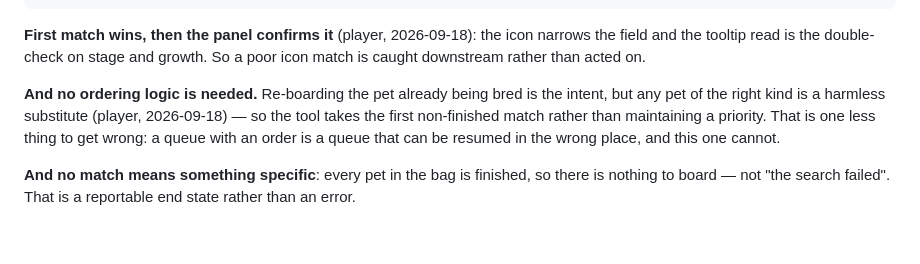
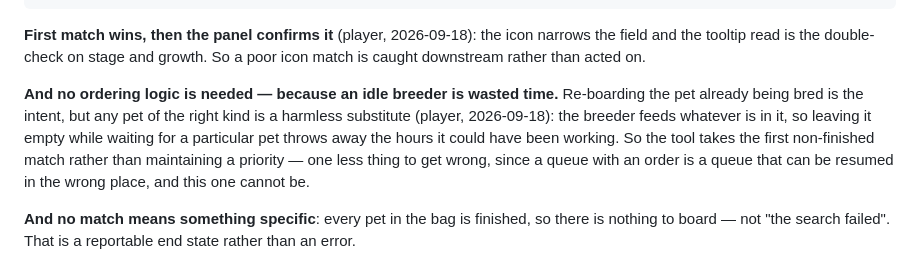
Before and after one commit to keikeiiu/seal-tools, a Markdown page: v2/docs/PLAN-PET-AUTOFEED.md, the part around the change. GitHub-like rendering; blank space fills up the shorter version.

Commit message:
docs(pet): the reason there is no ordering — an idle breeder is wasted time
Any suitable pet beats waiting for a particular one, because the breeder
feeds whatever is in it: leaving it empty throws away the hours it could
have been working. Which is the rationale, not just a simplification.

```diff
--- a/v2/docs/PLAN-PET-AUTOFEED.md
+++ b/v2/docs/PLAN-PET-AUTOFEED.md
@@ -746,10 +746,12 @@ scan the bag for a cell matching one of the known pet icons
 the tooltip read is the double-check on stage and growth. So a poor icon match is caught downstream
 rather than acted on.
 
-**And no ordering logic is needed.** Re-boarding the pet already being bred is the intent, but any pet
-of the right kind is a harmless substitute (player, 2026-09-18) — so the tool takes the first
-non-finished match rather than maintaining a priority. That is one less thing to get wrong: a queue with
-an order is a queue that can be resumed in the wrong place, and this one cannot.
+**And no ordering logic is needed — because an idle breeder is wasted time.** Re-boarding the pet
+already being bred is the intent, but any pet of the right kind is a harmless substitute (player,
+2026-09-18): the breeder feeds whatever is in it, so leaving it empty while waiting for a particular pet
+throws away the hours it could have been working. So the tool takes the first non-finished match rather
+than maintaining a priority — one less thing to get wrong, since a queue with an order is a queue that
+can be resumed in the wrong place, and this one cannot be.
 
 **And no match means something specific**: every pet in the bag is finished, so there is nothing to
 board — not "the search failed". That is a reportable end state rather than an error.
```
